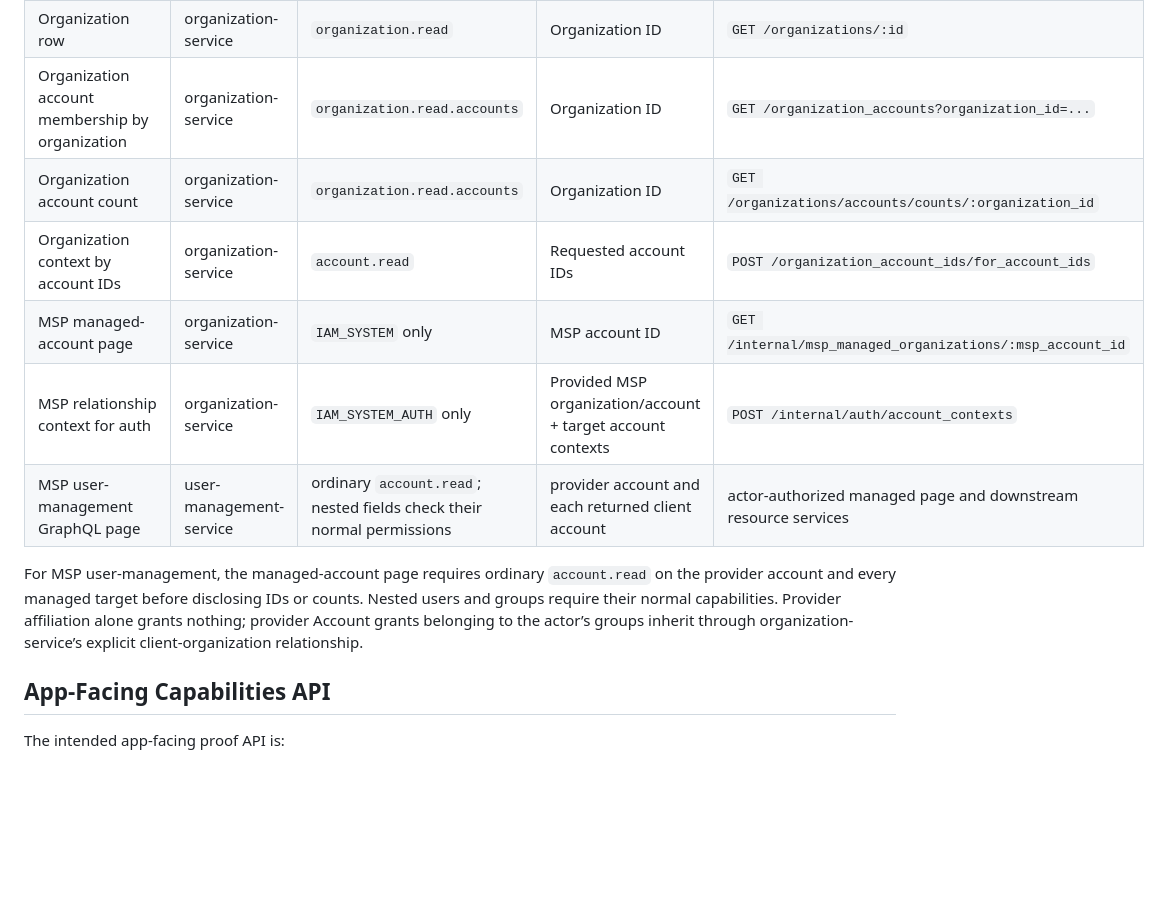
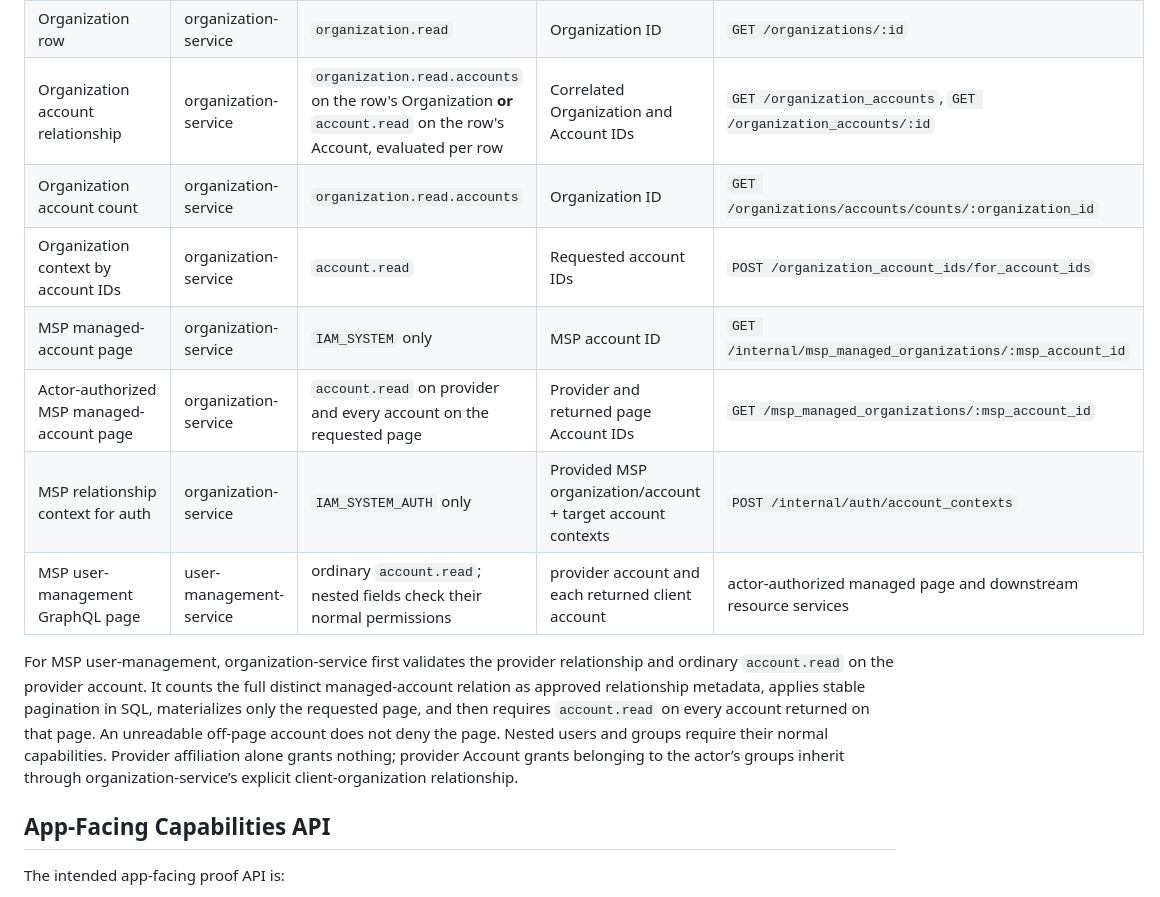
Before and after one commit to meleneth/iam-system-demo, a Markdown page: FINAL_ARCHITECTURE.md, the part around one of its changes. GitHub-like rendering; blank space fills up the shorter version.

```diff
--- a/FINAL_ARCHITECTURE.md
+++ b/FINAL_ARCHITECTURE.md
@@ -276,14 +276,15 @@ This is the object-loading contract the services are supposed to enforce. "Ownin
 | Group membership row | group-service | `account.users.read` or `group.read` | Owning Account or exact Group | `GET /group_users/:id` |
 | Group membership collection/search | group-service | `account.users.read` or `group.read` | Each membership’s owning Account or Group scope | `GET /group_users`, `POST /group_users/search` |
 | Organization row | organization-service | `organization.read` | Organization ID | `GET /organizations/:id` |
-| Organization account membership by organization | organization-service | `organization.read.accounts` | Organization ID | `GET /organization_accounts?organization_id=...` |
+| Organization account relationship | organization-service | `organization.read.accounts` on the row's Organization **or** `account.read` on the row's Account, evaluated per row | Correlated Organization and Account IDs | `GET /organization_accounts`, `GET /organization_accounts/:id` |
 | Organization account count | organization-service | `organization.read.accounts` | Organization ID | `GET /organizations/accounts/counts/:organization_id` |
 | Organization context by account IDs | organization-service | `account.read` | Requested account IDs | `POST /organization_account_ids/for_account_ids` |
 | MSP managed-account page | organization-service | `IAM_SYSTEM` only | MSP account ID | `GET /internal/msp_managed_organizations/:msp_account_id` |
+| Actor-authorized MSP managed-account page | organization-service | `account.read` on provider and every account on the requested page | Provider and returned page Account IDs | `GET /msp_managed_organizations/:msp_account_id` |
 | MSP relationship context for auth | organization-service | `IAM_SYSTEM_AUTH` only | Provided MSP organization/account + target account contexts | `POST /internal/auth/account_contexts` |
 | MSP user-management GraphQL page | user-management-service | ordinary `account.read`; nested fields check their normal permissions | provider account and each returned client account | actor-authorized managed page and downstream resource services |
 
-For MSP user-management, the managed-account page requires ordinary `account.read` on the provider account and every managed target before disclosing IDs or counts. Nested users and groups require their normal capabilities. Provider affiliation alone grants nothing; provider Account grants belonging to the actor’s groups inherit through organization-service’s explicit client-organization relationship.
+For MSP user-management, organization-service first validates the provider relationship and ordinary `account.read` on the provider account. It counts the full distinct managed-account relation as approved relationship metadata, applies stable pagination in SQL, materializes only the requested page, and then requires `account.read` on every account returned on that page. An unreadable off-page account does not deny the page. Nested users and groups require their normal capabilities. Provider affiliation alone grants nothing; provider Account grants belonging to the actor’s groups inherit through organization-service’s explicit client-organization relationship.
 
 ## App-Facing Capabilities API
 
```
Also changed, not shown: other parts of FINAL_ARCHITECTURE.md (+27 -5 lines), CORE_INVARIANTS.md (+2 -0 lines), reports/authorization-audit-corrections-2026-09-24.md (added, +57 -0 lines).
